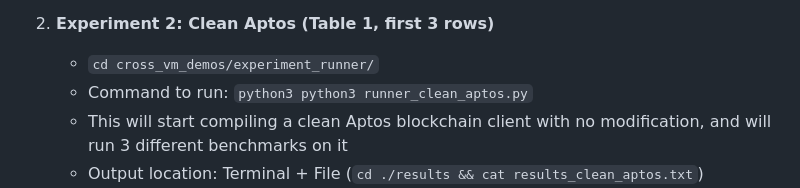
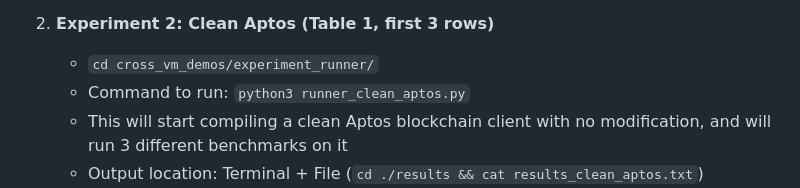
Before and after one commit to ukitta555/HEMVM_OOPSLA2025, a Markdown page: README.md, the part around the change printed below. Drawn GitHub-style.

Commit message:
upd readme

````diff
--- a/README.md
+++ b/README.md
@@ -94,7 +100,7 @@ We assume that you always start from the "MoveXEther" folder.
 
 2. **Experiment 2: Clean Aptos (Table 1, first 3 rows)**
    - ``` cd cross_vm_demos/experiment_runner/ ```
-   - Command to run: `python3 python3 runner_clean_aptos.py`
+   - Command to run: `python3 runner_clean_aptos.py`
    - This will start compiling a clean Aptos blockchain client with no modification, and will run 3 different benchmarks on it
    - Output location: Terminal + File (`cd ./results && cat results_clean_aptos.txt`)
    - Output description: For each of the experiments, you will see a the number of seconds it took to finish the benchmark.
````
Also changed, not shown: other parts of README.md (+7 -1 lines).
